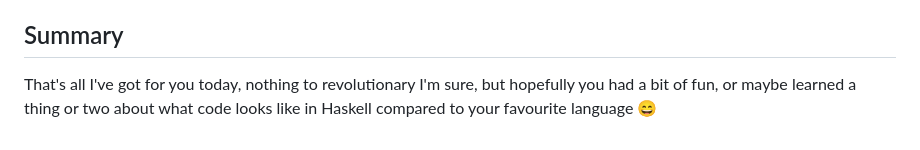
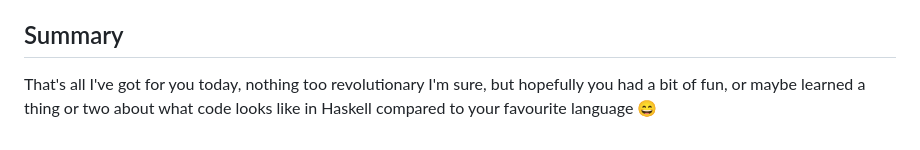
Before and after one commit to ChrisPenner/ChrisPenner.github.io, a Markdown page: site/posts/interview.md, the part around the change. Rendered like a GitHub page.

```diff
--- a/site/posts/interview.md
+++ b/site/posts/interview.md
@@ -312,4 +312,4 @@ Ultimately this is a bit of a naive implementation which won't work well on huge
 
 ## Summary
 
-That's all I've got for you today, nothing to revolutionary I'm sure, but hopefully you had a bit of fun, or maybe learned a thing or two about what code looks like in Haskell compared to your favourite language 😄
+That's all I've got for you today, nothing too revolutionary I'm sure, but hopefully you had a bit of fun, or maybe learned a thing or two about what code looks like in Haskell compared to your favourite language 😄
```
Also changed, not shown: site/posts/adjunction-battleship.md (+2 -4 lines).
